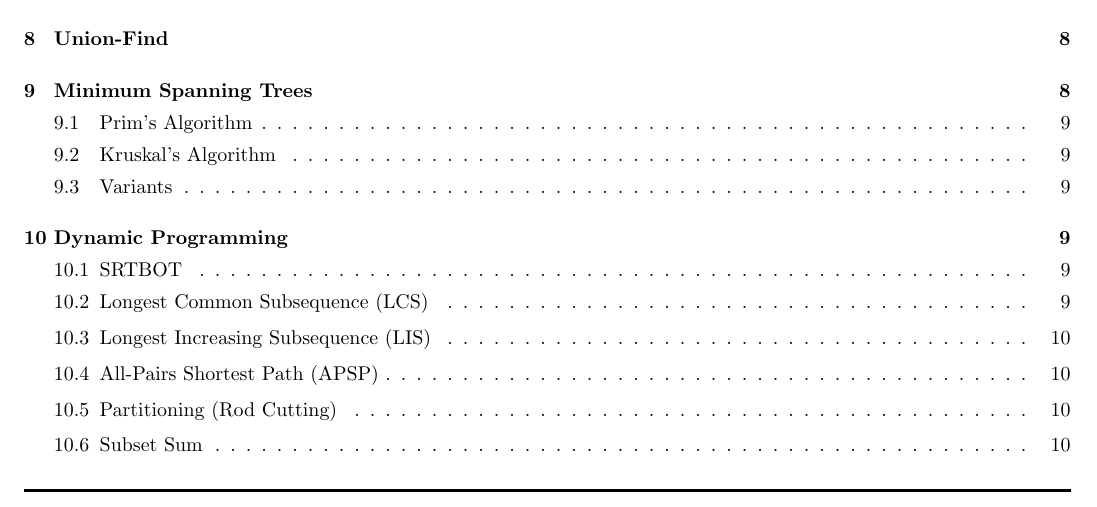
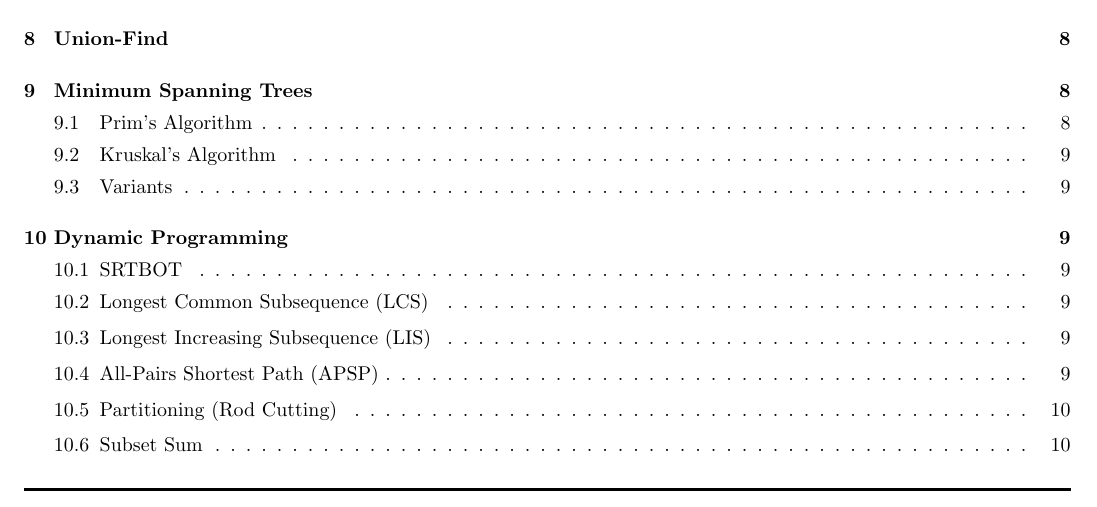
Before and after one commit to jontmy/cs2040s, a LaTeX document (src/cs2040s.tex): part of page 2 of 10, cut so that both start at the same text. Compiled offline with pdfLaTeX.

Commit message:
Reduce line height

```diff
--- a/src/cs2040s.tex
+++ b/src/cs2040s.tex
@@ -97,7 +97,7 @@
     \pageline{1.5pt}
     \renewcommand{\baselinestretch}{0.75}\normalsize
     \tableofcontents
-    \renewcommand{\baselinestretch}{1.15}\normalsize
+    \renewcommand{\baselinestretch}{1.1}\normalsize
     \pageline{1.5pt}
 
     \newpage
```
Also changed, not shown: src/cs2040s.pdf.
